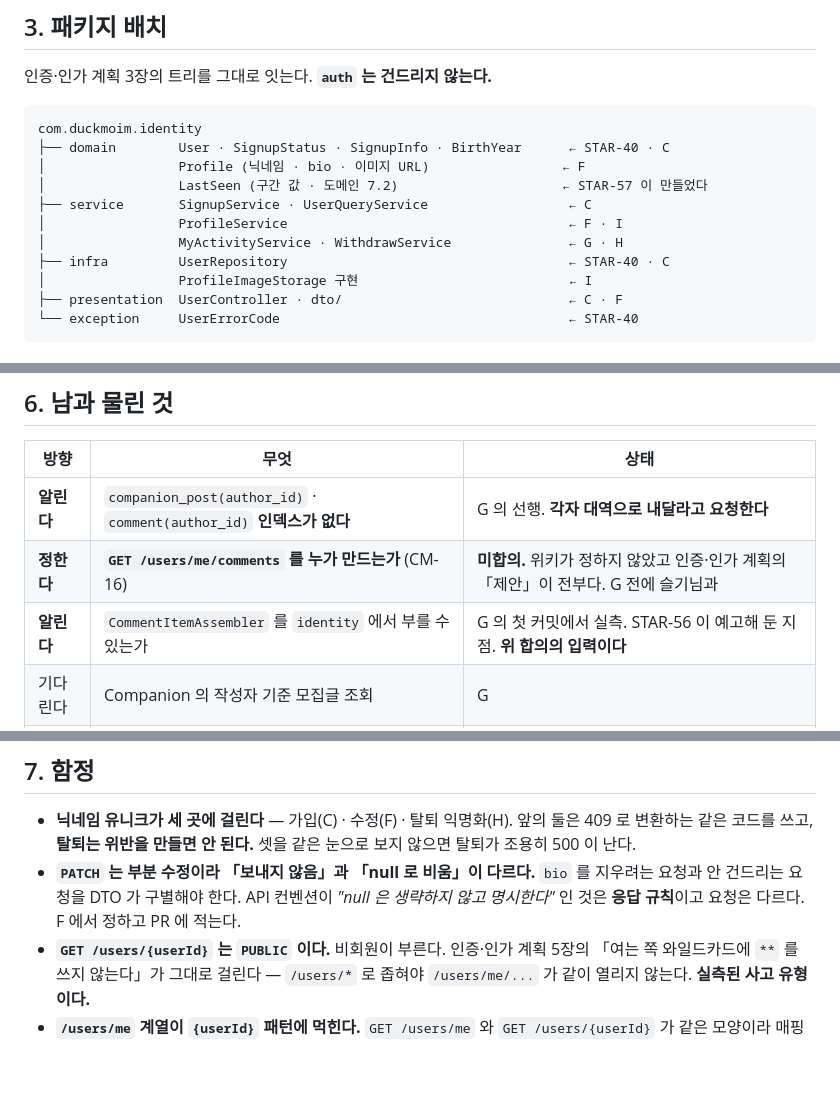
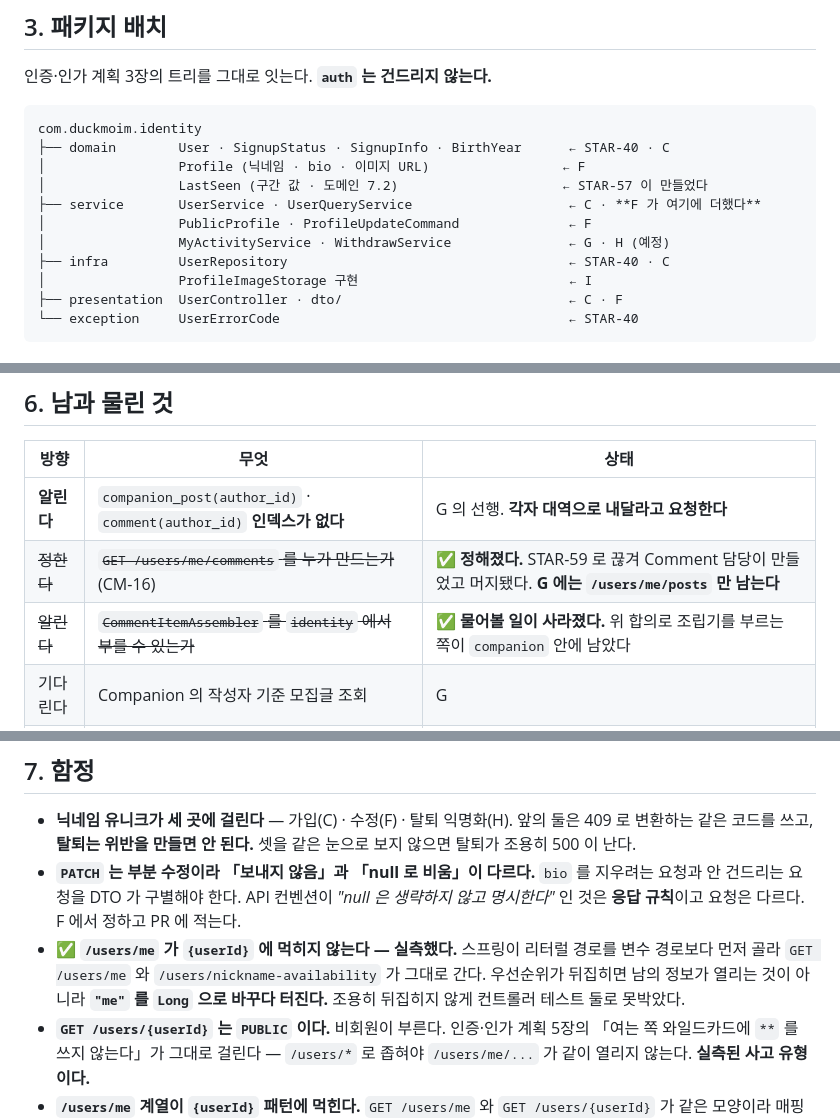
Before and after one commit to potenup-final/duckmoim-backend, a Markdown page: docs/plans/회원-프로필-구현-계획.md, 3 parts joined by grey strips. Rendered like a GitHub page; blank space fills up the shorter version.

```diff
--- a/docs/plans/회원-프로필-구현-계획.md
+++ b/docs/plans/회원-프로필-구현-계획.md
@@ -112,9 +117,9 @@ com.duckmoim.identity
 ├── domain        User · SignupStatus · SignupInfo · BirthYear      ← STAR-40 · C
 │                 Profile (닉네임 · bio · 이미지 URL)                 ← F
 │                 LastSeen (구간 값 · 도메인 7.2)                     ← STAR-57 이 만들었다
-├── service       SignupService · UserQueryService                  ← C
-│                 ProfileService                                    ← F · I
-│                 MyActivityService · WithdrawService               ← G · H
+├── service       UserService · UserQueryService                    ← C · **F 가 여기에 더했다**
+│                 PublicProfile · ProfileUpdateCommand              ← F
+│                 MyActivityService · WithdrawService               ← G · H (예정)
 ├── infra         UserRepository                                    ← STAR-40 · C
 │                 ProfileImageStorage 구현                           ← I
 ├── presentation  UserController · dto/                             ← C · F
@@ -338,8 +350,8 @@ API 설계가 못박았다. 남의 프로필에서는 **공개된 모집글만**
 | 방향 | 무엇 | 상태 |
 | --- | --- | --- |
 | **알린다** | `companion_post(author_id)` · `comment(author_id)` **인덱스가 없다** | G 의 선행. **각자 대역으로 내달라고 요청한다** |
-| **정한다** | **`GET /users/me/comments` 를 누가 만드는가** (CM-16) | **미합의.** 위키가 정하지 않았고 인증·인가 계획의 「제안」이 전부다. G 전에 슬기님과 |
-| **알린다** | `CommentItemAssembler` 를 `identity` 에서 부를 수 있는가 | G 의 첫 커밋에서 실측. STAR-56 이 예고해 둔 지점. **위 합의의 입력이다** |
+| ~~정한다~~ | ~~`GET /users/me/comments` 를 누가 만드는가~~ (CM-16) | ✅ **정해졌다.** STAR-59 로 끊겨 Comment 담당이 만들었고 머지됐다. **G 에는 `/users/me/posts` 만 남는다** |
+| ~~알린다~~ | ~~`CommentItemAssembler` 를 `identity` 에서 부를 수 있는가~~ | ✅ **물어볼 일이 사라졌다.** 위 합의로 조립기를 부르는 쪽이 `companion` 안에 남았다 |
 | 기다린다 | Companion 의 작성자 기준 모집글 조회 | G |
 | 기다린다 | Comment 의 작성자 기준 댓글 조회 | G |
 | 기다린다 | **스토리지 인프라** — 버킷 · 자격증명 · CORS · 용량 정책 | I. **사람 손** |
@@ -369,6 +381,10 @@ Identity/Auth 대역은 **V10~V19** 다. `V10`·`V11`(STAR-40) · `V12`·`V13`(B
 - **`PATCH` 는 부분 수정이라 「보내지 않음」과 「null 로 비움」이 다르다.** `bio` 를 지우려는
   요청과 안 건드리는 요청을 DTO 가 구별해야 한다. API 컨벤션이 *"null 은 생략하지 않고
   명시한다"* 인 것은 **응답 규칙**이고 요청은 다르다. F 에서 정하고 PR 에 적는다.
+- ✅ **`/users/me` 가 `{userId}` 에 먹히지 않는다 — 실측했다.** 스프링이 리터럴 경로를 변수
+  경로보다 먼저 골라 `GET /users/me` 와 `/users/nickname-availability` 가 그대로 간다. 우선순위가
+  뒤집히면 남의 정보가 열리는 것이 아니라 **`"me"` 를 `Long` 으로 바꾸다 터진다.** 조용히
+  뒤집히지 않게 컨트롤러 테스트 둘로 못박았다.
 - **`GET /users/{userId}` 는 `PUBLIC` 이다.** 비회원이 부른다. 인증·인가 계획 5장의
   「여는 쪽 와일드카드에 `**` 를 쓰지 않는다」가 그대로 걸린다 — `/users/*` 로 좁혀야
   `/users/me/...` 가 같이 열리지 않는다. **실측된 사고 유형이다.**
```
Also changed, not shown: other parts of docs/plans/회원-프로필-구현-계획.md (+23 -11 lines).
